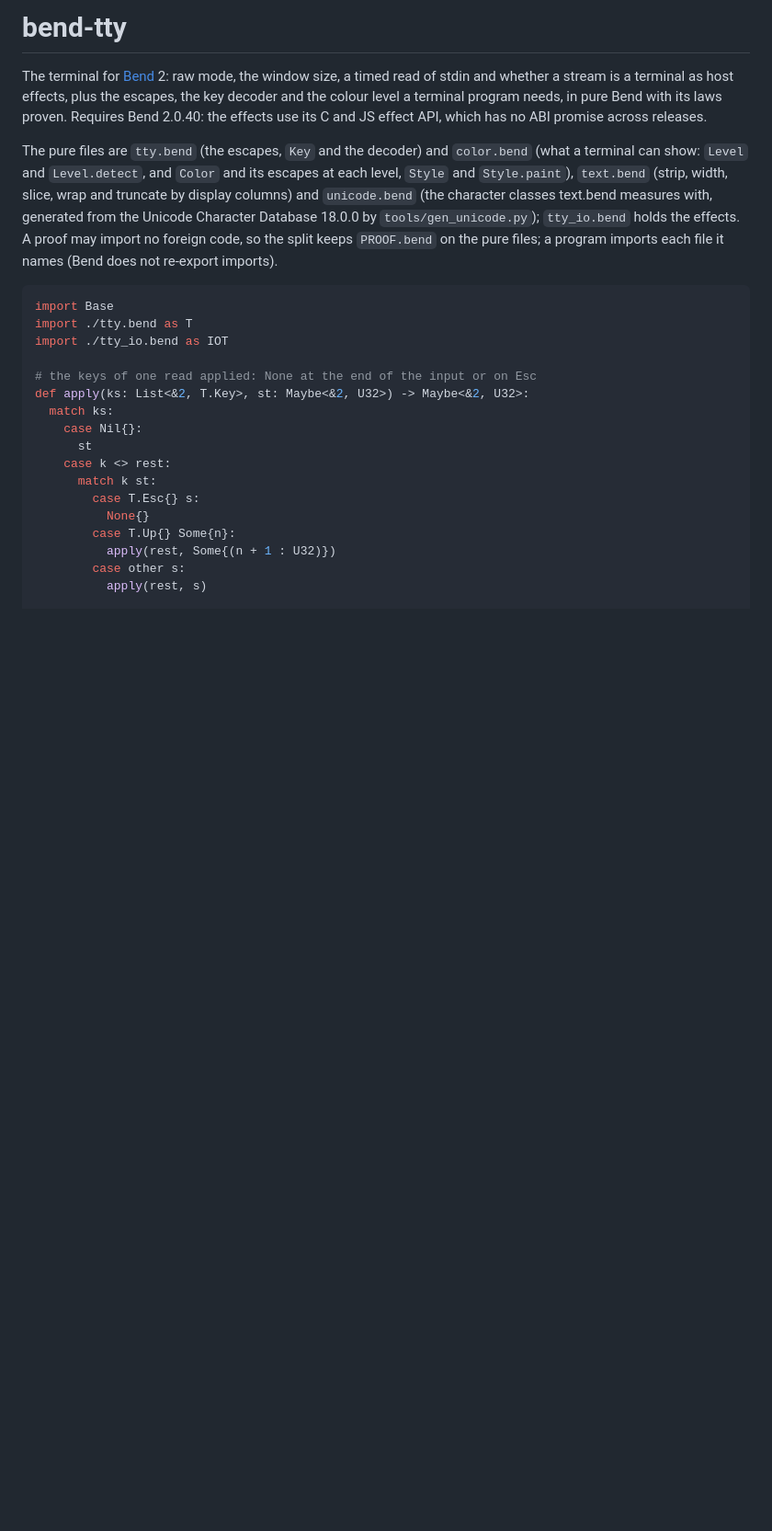
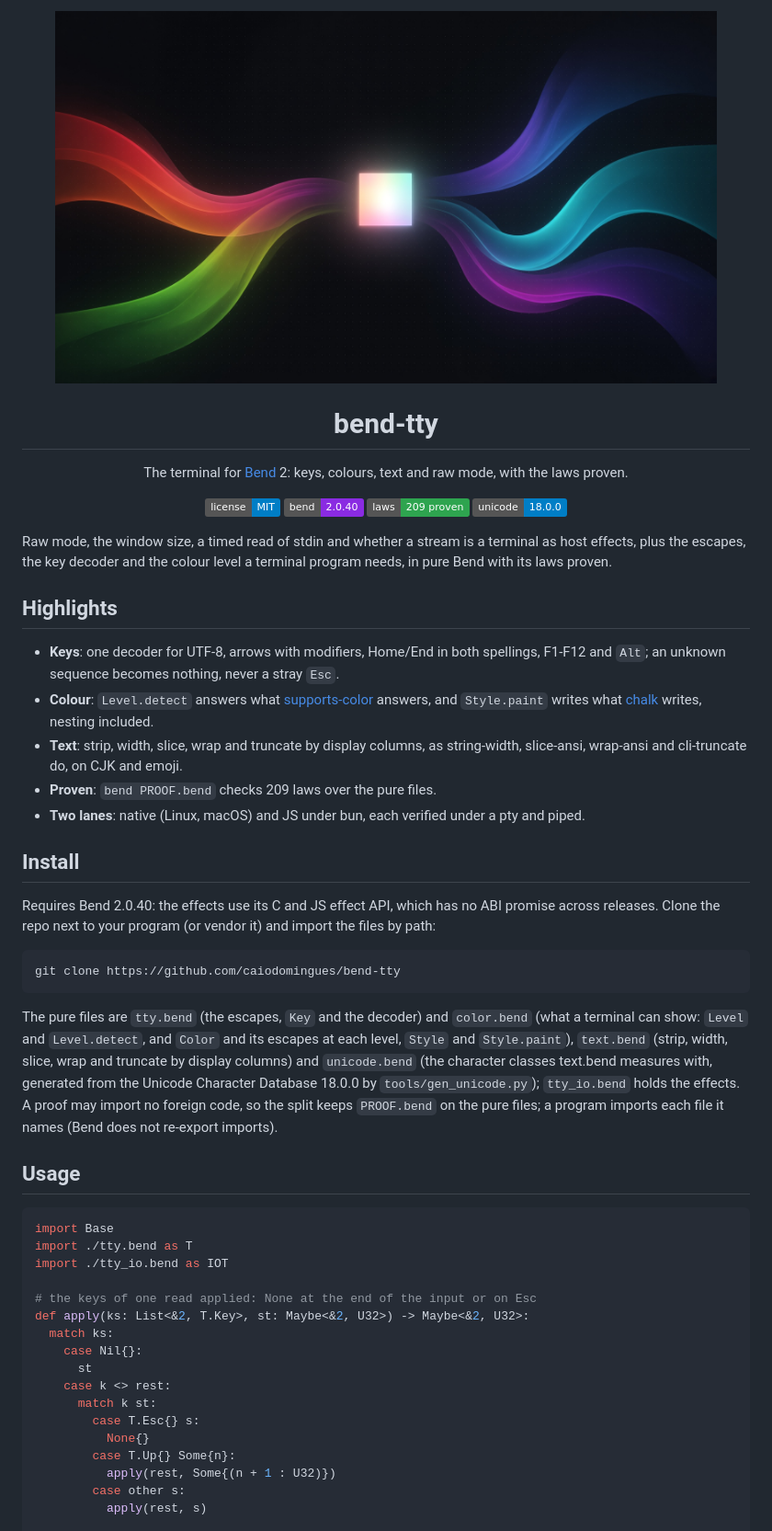
Before and after one commit to caiodomingues/bend-tty, a Markdown page: README.md, the part around one of its changes. Shown at 92% size. GitHub-like rendering; pictures changed too: docs/media/banner.jpg (added); badges without logos; blank space fills up the shorter version.

Commit message:
docs(readme): banner, highlights, install, contributing and license sections

````diff
--- a/README.md
+++ b/README.md
@@ -1,10 +1,46 @@
-# bend-tty
+<p align="center">
+  <img src="docs/media/banner.jpg" alt="bend-tty" width="720">
+</p>
 
-The terminal for [Bend](https://bend-lang.com) 2: raw mode, the window size,
-a timed read of stdin and whether a stream is a terminal as host effects,
-plus the escapes, the key decoder and the colour level a terminal program
-needs, in pure Bend with its laws proven. Requires Bend 2.0.40: the effects
-use its C and JS effect API, which has no ABI promise across releases.
+<h1 align="center">bend-tty</h1>
+
+<p align="center">
+  The terminal for <a href="https://bend-lang.com">Bend</a> 2: keys, colours, text and raw mode, with the laws proven.
+</p>
+
+<p align="center">
+  <a href="LICENSE"><img src="https://img.shields.io/badge/license-MIT-blue.svg" alt="MIT license"></a>
+  <img src="https://img.shields.io/badge/bend-2.0.40-8a2be2.svg" alt="Bend 2.0.40">
+  <img src="https://img.shields.io/badge/laws-209%20proven-2ea44f.svg" alt="209 laws proven">
+  <img src="https://img.shields.io/badge/unicode-18.0.0-informational.svg" alt="Unicode 18.0.0">
+</p>
+
+Raw mode, the window size, a timed read of stdin and whether a stream is a
+terminal as host effects, plus the escapes, the key decoder and the colour
+level a terminal program needs, in pure Bend with its laws proven.
+
+## Highlights
+
+- **Keys**: one decoder for UTF-8, arrows with modifiers, Home/End in both
+  spellings, F1-F12 and `Alt`; an unknown sequence becomes nothing, never a
+  stray `Esc`.
+- **Colour**: `Level.detect` answers what
+  [supports-color](https://github.com/chalk/supports-color) answers, and
+  `Style.paint` writes what [chalk](https://github.com/chalk/chalk) writes,
+  nesting included.
+- **Text**: strip, width, slice, wrap and truncate by display columns, as
+  string-width, slice-ansi, wrap-ansi and cli-truncate do, on CJK and emoji.
+- **Proven**: `bend PROOF.bend` checks 209 laws over the pure files.
+- **Two lanes**: native (Linux, macOS) and JS under bun, each verified
+  under a pty and piped.
+
+## Install
+
+Requires Bend 2.0.40: the effects use its C and JS effect API, which has no
+ABI promise across releases. Clone the repo next to your program (or vendor
+it) and import the files by path:
+
+    git clone https://github.com/caiodomingues/bend-tty
 
 The pure files are `tty.bend` (the escapes, `Key` and the decoder) and
 `color.bend` (what a terminal can show: `Level` and `Level.detect`, and
@@ -16,6 +52,8 @@ generated from the Unicode Character Database 18.0.0 by
 `tty_io.bend` holds the effects. A proof may import no foreign code, so the
 split keeps `PROOF.bend` on the pure files; a program imports each file it
 names (Bend does not re-export imports).
+
+## Usage
 
 ```python
 import Base
````
Also changed, not shown: other parts of README.md (+19 -0 lines).
